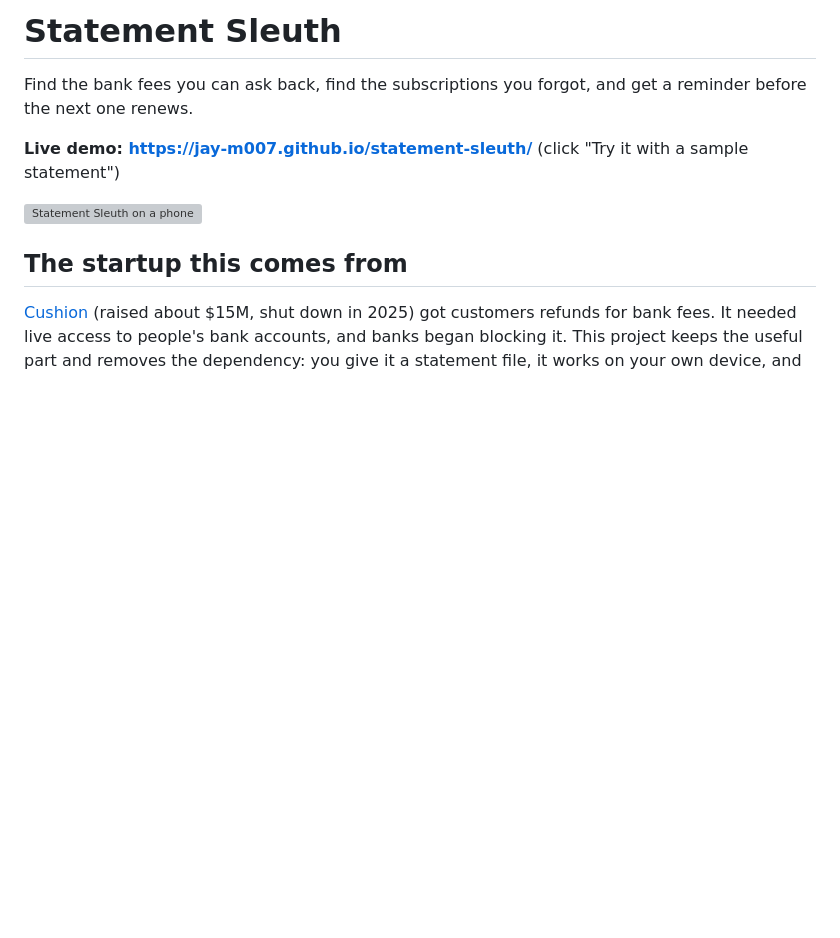
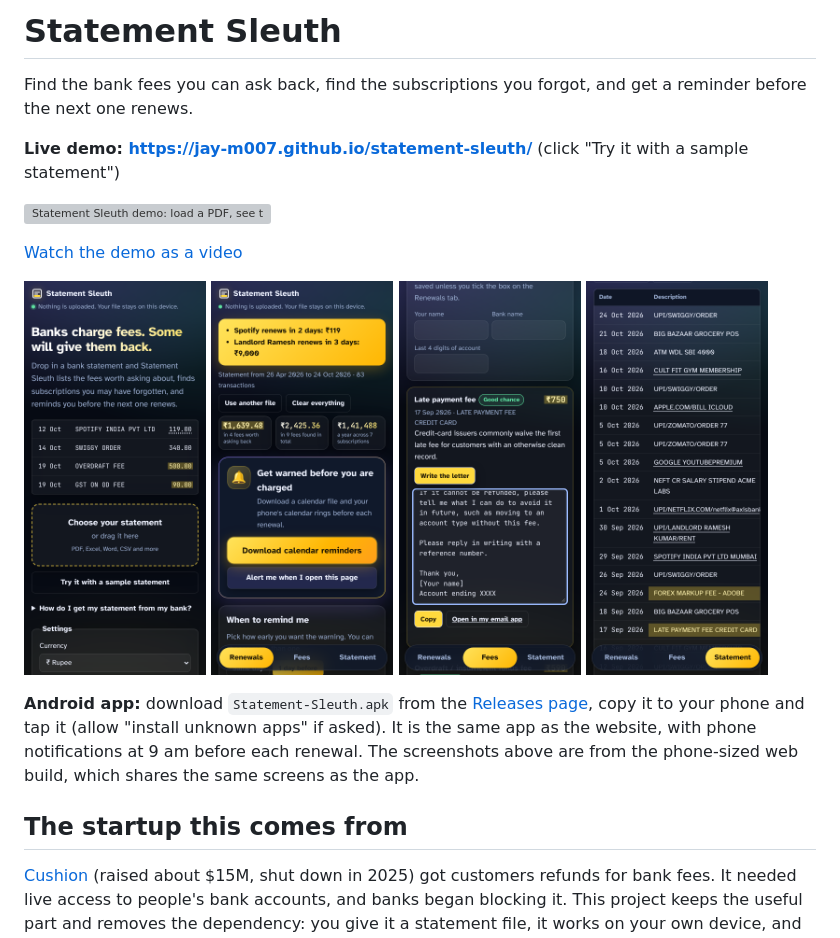
Before and after one commit to jay-m007/statement-sleuth, a Markdown page: README.md, the part around the change. GitHub-like rendering; pictures changed too: docs/shot-1-start.png (added), docs/shot-2-renewals.png (added), docs/shot-3-fees-letter.png (added); blank space fills up the shorter version; grey boxes are pictures that could not be loaded.

Commit message:
README: demo, screenshots and Android download; demo assets

```diff
--- a/README.md
+++ b/README.md
@@ -4,7 +4,18 @@ Find the bank fees you can ask back, find the subscriptions you forgot, and get
 
 **Live demo: https://jay-m007.github.io/statement-sleuth/** (click "Try it with a sample statement")
 
-![Statement Sleuth on a phone](docs/phone-renewals.png)
+![Statement Sleuth demo: load a PDF, see the renewals, fees and the refund letter](docs/demo.gif)
+
+[Watch the demo as a video](docs/demo.mp4)
+
+<p>
+<img src="docs/shot-1-start.png" width="23%" alt="Start screen">
+<img src="docs/shot-2-renewals.png" width="23%" alt="Renewals and the reminders card">
+<img src="docs/shot-3-fees-letter.png" width="23%" alt="Fees and the refund letter">
+<img src="docs/shot-4-statement.png" width="23%" alt="The statement, searchable">
+</p>
+
+**Android app:** download `Statement-Sleuth.apk` from the [Releases page](https://github.com/jay-m007/statement-sleuth/releases/latest), copy it to your phone and tap it (allow "install unknown apps" if asked). It is the same app as the website, with phone notifications at 9 am before each renewal. The screenshots above are from the phone-sized web build, which shares the same screens as the app.
 
 ## The startup this comes from
 
```
Also changed, not shown: 2 other files.
